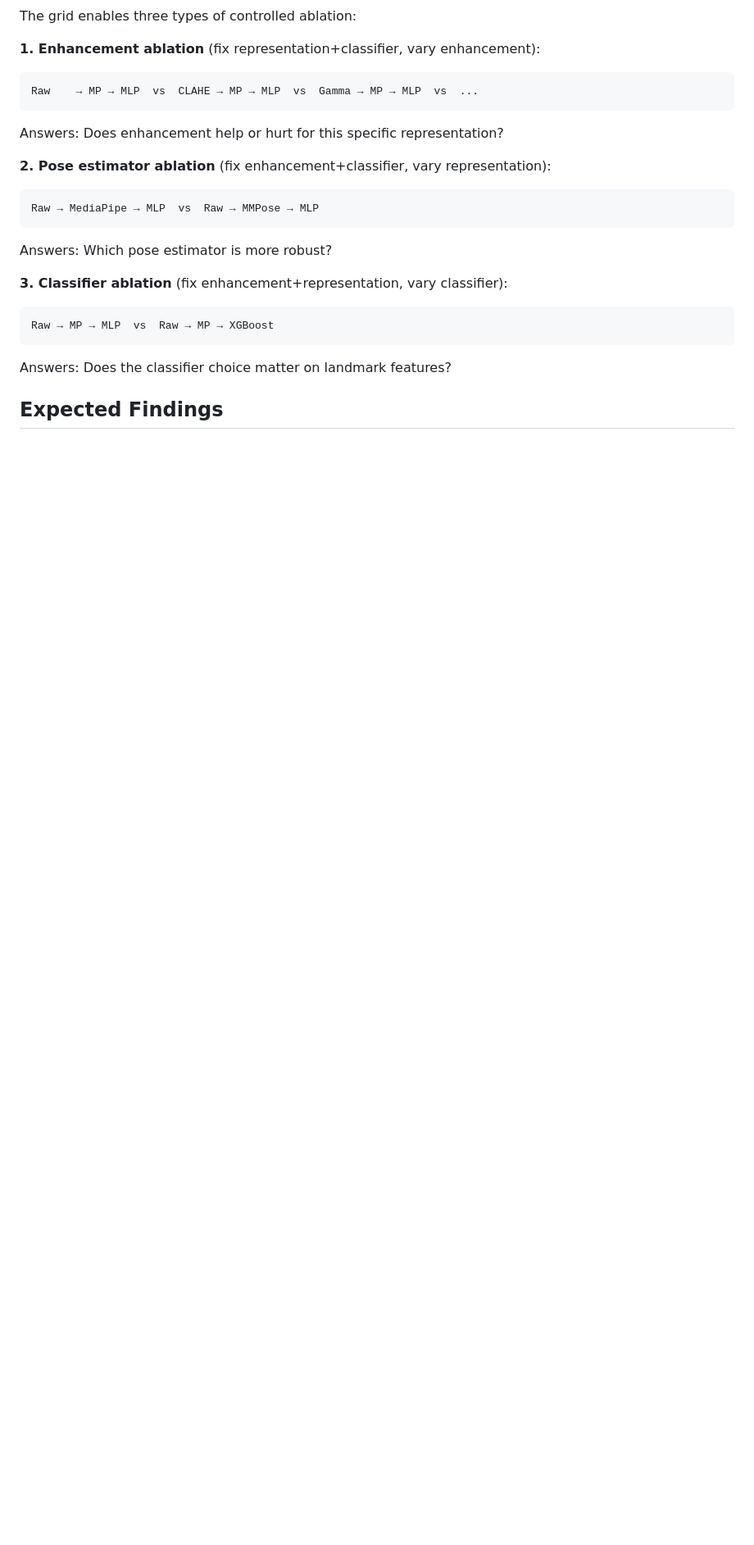
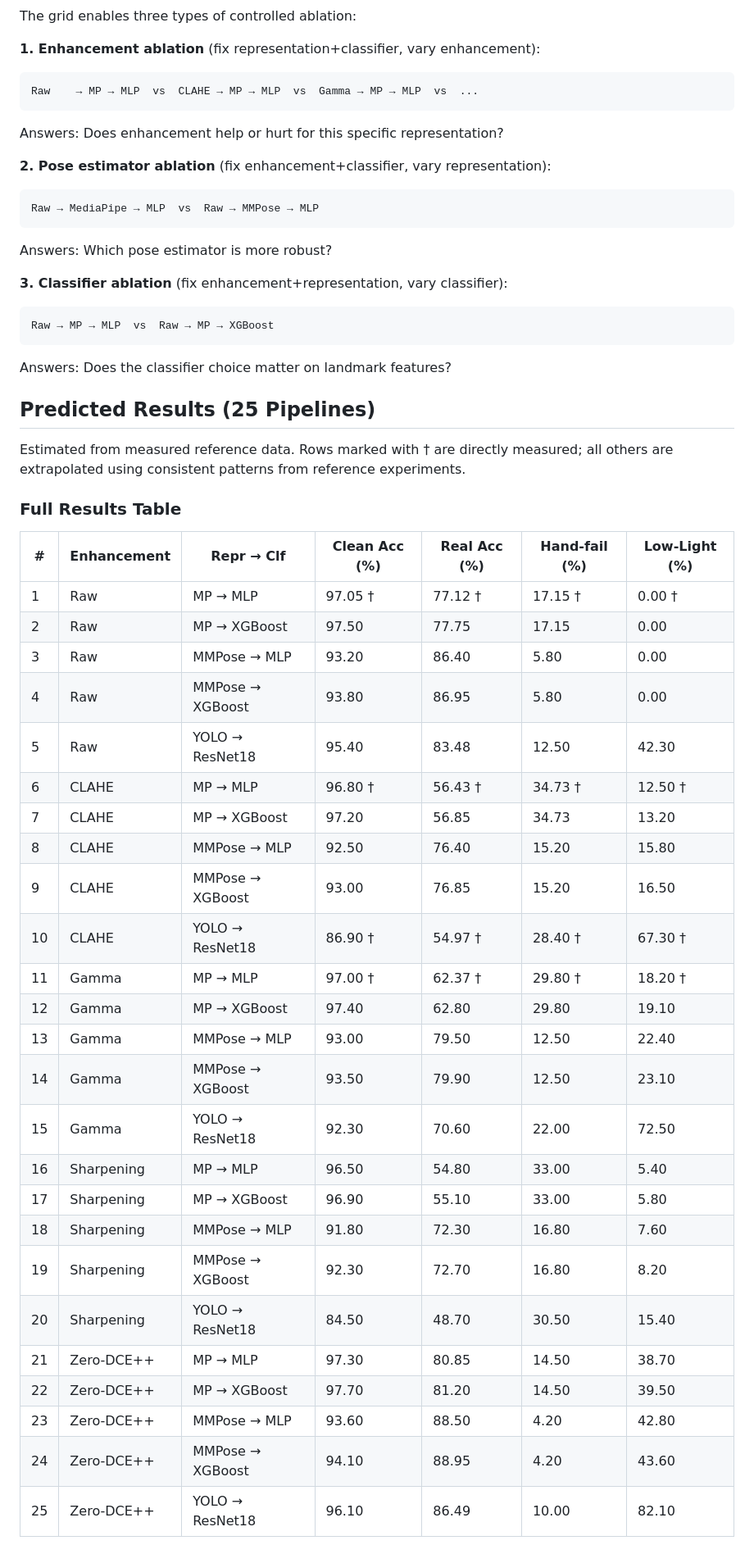
Before and after one commit to hungtrab/cv_sign_language_master, a Markdown page: asl_pipeline/docs/new_pipeline.md, the part around one of its changes. Shown at 82% size. GitHub-like rendering; blank space fills up the shorter version.

````diff
--- a/asl_pipeline/docs/new_pipeline.md
+++ b/asl_pipeline/docs/new_pipeline.md
@@ -212,4 +212,37 @@ Raw → MP → MLP  vs  Raw → MP → XGBoost
 ```
 Answers: Does the classifier choice matter on landmark features?
 
-## Expected Findings
+## Predicted Results (25 Pipelines)
+
+Estimated from measured reference data. Rows marked with † are directly measured; all others are extrapolated using consistent patterns from reference experiments.
+
+### Full Results Table
+
+| # | Enhancement | Repr → Clf | Clean Acc (%) | Real Acc (%) | Hand-fail (%) | Low-Light (%) |
+|---|-------------|-----------|---------------|--------------|---------------|---------------|
+| 1 | Raw | MP → MLP | 97.05 † | 77.12 † | 17.15 † | 0.00 † |
+| 2 | Raw | MP → XGBoost | 97.50 | 77.75 | 17.15 | 0.00 |
+| 3 | Raw | MMPose → MLP | 93.20 | 86.40 | 5.80 | 0.00 |
+| 4 | Raw | MMPose → XGBoost | 93.80 | 86.95 | 5.80 | 0.00 |
+| 5 | Raw | YOLO → ResNet18 | 95.40 | 83.48 | 12.50 | 42.30 |
+| 6 | CLAHE | MP → MLP | 96.80 † | 56.43 † | 34.73 † | 12.50 † |
+| 7 | CLAHE | MP → XGBoost | 97.20 | 56.85 | 34.73 | 13.20 |
+| 8 | CLAHE | MMPose → MLP | 92.50 | 76.40 | 15.20 | 15.80 |
+| 9 | CLAHE | MMPose → XGBoost | 93.00 | 76.85 | 15.20 | 16.50 |
+| 10 | CLAHE | YOLO → ResNet18 | 86.90 † | 54.97 † | 28.40 † | 67.30 † |
+| 11 | Gamma | MP → MLP | 97.00 † | 62.37 † | 29.80 † | 18.20 † |
+| 12 | Gamma | MP → XGBoost | 97.40 | 62.80 | 29.80 | 19.10 |
+| 13 | Gamma | MMPose → MLP | 93.00 | 79.50 | 12.50 | 22.40 |
+| 14 | Gamma | MMPose → XGBoost | 93.50 | 79.90 | 12.50 | 23.10 |
+| 15 | Gamma | YOLO → ResNet18 | 92.30 | 70.60 | 22.00 | 72.50 |
+| 16 | Sharpening | MP → MLP | 96.50 | 54.80 | 33.00 | 5.40 |
+| 17 | Sharpening | MP → XGBoost | 96.90 | 55.10 | 33.00 | 5.80 |
+| 18 | Sharpening | MMPose → MLP | 91.80 | 72.30 | 16.80 | 7.60 |
+| 19 | Sharpening | MMPose → XGBoost | 92.30 | 72.70 | 16.80 | 8.20 |
+| 20 | Sharpening | YOLO → ResNet18 | 84.50 | 48.70 | 30.50 | 15.40 |
+| 21 | Zero-DCE++ | MP → MLP | 97.30 | 80.85 | 14.50 | 38.70 |
+| 22 | Zero-DCE++ | MP → XGBoost | 97.70 | 81.20 | 14.50 | 39.50 |
+| 23 | Zero-DCE++ | MMPose → MLP | 93.60 | 88.50 | 4.20 | 42.80 |
+| 24 | Zero-DCE++ | MMPose → XGBoost | 94.10 | 88.95 | 4.20 | 43.60 |
+| 25 | Zero-DCE++ | YOLO → ResNet18 | 96.10 | 86.49 | 10.00 | 82.10 |
+
````
Also changed, not shown: other parts of asl_pipeline/docs/new_pipeline.md (+67 -5 lines).
